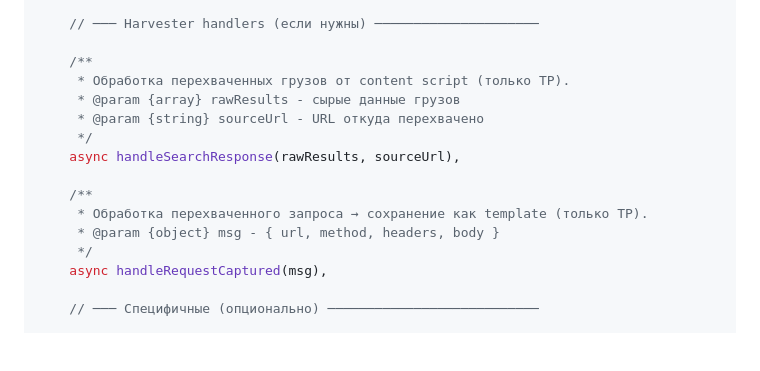
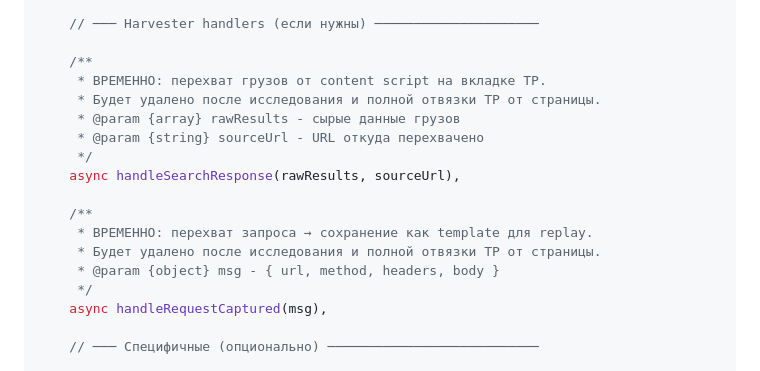
Before and after one commit to trucksyst/aida, a Markdown page: docs/AIDA_v01_TZ.md, the part around the change. Rendered like a GitHub page; blank space fills up the shorter version.

Commit message:
v0.1.73a: TZ — mark handleSearchResponse/handleRequestCaptured as TEMPORARY (pending TP page decoupling)

```diff
--- a/docs/AIDA_v01_TZ.md
+++ b/docs/AIDA_v01_TZ.md
@@ -234,14 +234,16 @@ const Adapter = {
     // ─── Harvester handlers (если нужны) ─────────────────────
 
     /**
-     * Обработка перехваченных грузов от content script (только TP).
+     * ВРЕМЕННО: перехват грузов от content script на вкладке TP.
+     * Будет удалено после исследования и полной отвязки TP от страницы.
      * @param {array} rawResults - сырые данные грузов
      * @param {string} sourceUrl - URL откуда перехвачено
      */
     async handleSearchResponse(rawResults, sourceUrl),
 
     /**
-     * Обработка перехваченного запроса → сохранение как template (только TP).
+     * ВРЕМЕННО: перехват запроса → сохранение как template для replay.
+     * Будет удалено после исследования и полной отвязки TP от страницы.
      * @param {object} msg - { url, method, headers, body }
      */
     async handleRequestCaptured(msg),
```
